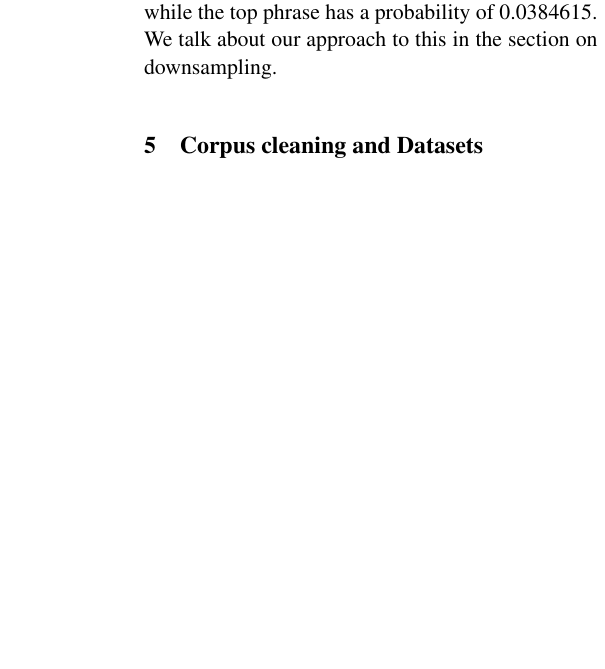
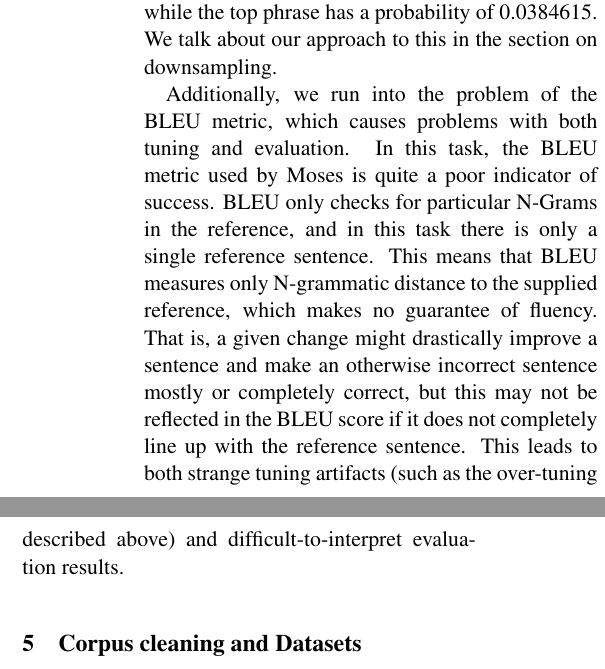
Before and after one commit to arvs/MT-final-paper, a LaTeX paper (errordetection.tex): part of one column of page 2 of 5 before the commit and two parts of the columns of page 2 of 5 after it, the two joined at a grey line, cut so that both start at the same text, the shorter picture padded with empty space. Compiled offline with pdfLaTeX.

Commit message:
Added section about BLEU and Baseline

```diff
--- a/errordetection.tex
+++ b/errordetection.tex
@@ -79,6 +79,14 @@ an error. A fairly typical PT entry indicative of this issue is: \newline
 \indent We note here that the bottom phrase (which makes no changes) has a probability of
 0.961538, while the top phrase has a probability of 0.0384615. We talk about our approach to this
 in the section on downsampling. \newline
+\indent Additionally, we run into the problem of the BLEU metric, which causes problems with both
+tuning and evaluation. In this task, the BLEU metric used by Moses is quite a poor indicator
+of success. BLEU only checks for particular N-Grams in the reference, and in this task there is only a
+single reference sentence. This means that BLEU measures only N-grammatic distance to the supplied reference,
+which makes no guarantee of fluency. That is, a given change might drastically improve a sentence and make an
+otherwise incorrect sentence mostly or completely correct, but this may not be reflected in the BLEU score if
+it does not completely line up with the reference sentence. This leads to both strange tuning artifacts (such
+as the over-tuning described above) and difficult-to-interpret evaluation results. \newline
 \section{Corpus cleaning and Datasets}
 
 \section{Approach}
```
